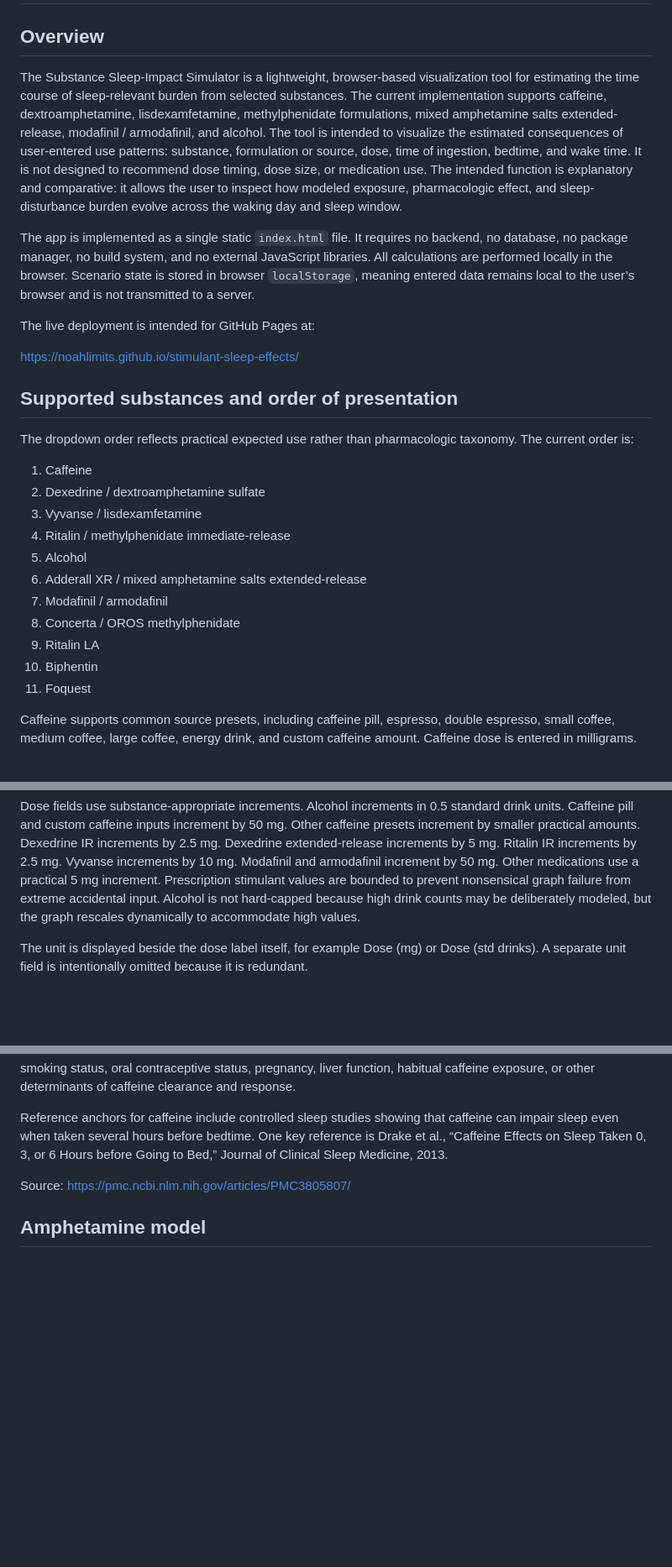
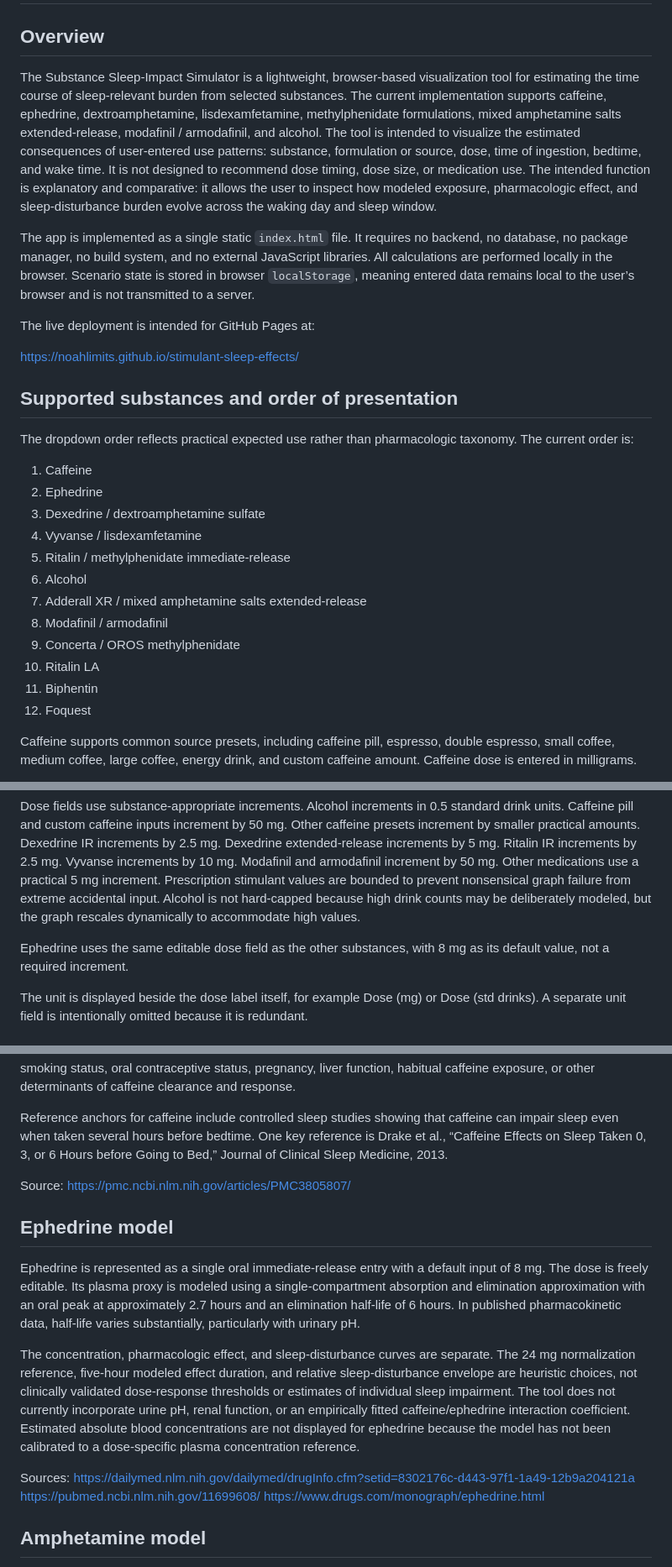
Before and after one commit to noahlimits/stimulant-sleep-effects, a Markdown page: README.md, 3 parts joined by grey strips. Shown at 84% size. Drawn GitHub-style; blank space fills up the shorter version.

Commit message:
Document ephedrine model assumptions and default

```diff
--- a/README.md
+++ b/README.md
@@ -2,7 +2,7 @@
 
 ## Overview
 
-The Substance Sleep-Impact Simulator is a lightweight, browser-based visualization tool for estimating the time course of sleep-relevant burden from selected substances. The current implementation supports caffeine, dextroamphetamine, lisdexamfetamine, methylphenidate formulations, mixed amphetamine salts extended-release, modafinil / armodafinil, and alcohol. The tool is intended to visualize the estimated consequences of user-entered use patterns: substance, formulation or source, dose, time of ingestion, bedtime, and wake time. It is not designed to recommend dose timing, dose size, or medication use. The intended function is explanatory and comparative: it allows the user to inspect how modeled exposure, pharmacologic effect, and sleep-disturbance burden evolve across the waking day and sleep window.
+The Substance Sleep-Impact Simulator is a lightweight, browser-based visualization tool for estimating the time course of sleep-relevant burden from selected substances. The current implementation supports caffeine, ephedrine, dextroamphetamine, lisdexamfetamine, methylphenidate formulations, mixed amphetamine salts extended-release, modafinil / armodafinil, and alcohol. The tool is intended to visualize the estimated consequences of user-entered use patterns: substance, formulation or source, dose, time of ingestion, bedtime, and wake time. It is not designed to recommend dose timing, dose size, or medication use. The intended function is explanatory and comparative: it allows the user to inspect how modeled exposure, pharmacologic effect, and sleep-disturbance burden evolve across the waking day and sleep window.
 
 The app is implemented as a single static `index.html` file. It requires no backend, no database, no package manager, no build system, and no external JavaScript libraries. All calculations are performed locally in the browser. Scenario state is stored in browser `localStorage`, meaning entered data remains local to the user’s browser and is not transmitted to a server.
 
@@ -15,16 +15,17 @@ https://noahlimits.github.io/stimulant-sleep-effects/
 The dropdown order reflects practical expected use rather than pharmacologic taxonomy. The current order is:
 
 1. Caffeine
-2. Dexedrine / dextroamphetamine sulfate
-3. Vyvanse / lisdexamfetamine
-4. Ritalin / methylphenidate immediate-release
-5. Alcohol
-6. Adderall XR / mixed amphetamine salts extended-release
-7. Modafinil / armodafinil
-8. Concerta / OROS methylphenidate
-9. Ritalin LA
-10. Biphentin
-11. Foquest
+2. Ephedrine
+3. Dexedrine / dextroamphetamine sulfate
+4. Vyvanse / lisdexamfetamine
+5. Ritalin / methylphenidate immediate-release
+6. Alcohol
+7. Adderall XR / mixed amphetamine salts extended-release
+8. Modafinil / armodafinil
+9. Concerta / OROS methylphenidate
+10. Ritalin LA
+11. Biphentin
+12. Foquest
 
 Caffeine supports common source presets, including caffeine pill, espresso, double espresso, small coffee, medium coffee, large coffee, energy drink, and custom caffeine amount. Caffeine dose is entered in milligrams.
 
@@ -68,6 +69,8 @@ Time fields are editable manually and also support increment controls. The displ
 
 Dose fields use substance-appropriate increments. Alcohol increments in 0.5 standard drink units. Caffeine pill and custom caffeine inputs increment by 50 mg. Other caffeine presets increment by smaller practical amounts. Dexedrine IR increments by 2.5 mg. Dexedrine extended-release increments by 5 mg. Ritalin IR increments by 2.5 mg. Vyvanse increments by 10 mg. Modafinil and armodafinil increment by 50 mg. Other medications use a practical 5 mg increment. Prescription stimulant values are bounded to prevent nonsensical graph failure from extreme accidental input. Alcohol is not hard-capped because high drink counts may be deliberately modeled, but the graph rescales dynamically to accommodate high values.
 
+Ephedrine uses the same editable dose field as the other substances, with 8 mg as its default value, not a required increment.
+
 The unit is displayed beside the dose label itself, for example Dose (mg) or Dose (std drinks). A separate unit field is intentionally omitted because it is redundant.
 
 ## Caffeine model
@@ -82,6 +85,17 @@ Reference anchors for caffeine include controlled sleep studies showing that caf
 
 Source:
 https://pmc.ncbi.nlm.nih.gov/articles/PMC3805807/
+
+## Ephedrine model
+
+Ephedrine is represented as a single oral immediate-release entry with a default input of 8 mg. The dose is freely editable. Its plasma proxy is modeled using a single-compartment absorption and elimination approximation with an oral peak at approximately 2.7 hours and an elimination half-life of 6 hours. In published pharmacokinetic data, half-life varies substantially, particularly with urinary pH.
+
+The concentration, pharmacologic effect, and sleep-disturbance curves are separate. The 24 mg normalization reference, five-hour modeled effect duration, and relative sleep-disturbance envelope are heuristic choices, not clinically validated dose-response thresholds or estimates of individual sleep impairment. The tool does not currently incorporate urine pH, renal function, or an empirically fitted caffeine/ephedrine interaction coefficient. Estimated absolute blood concentrations are not displayed for ephedrine because the model has not been calibrated to a dose-specific plasma concentration reference.
+
+Sources:
+https://dailymed.nlm.nih.gov/dailymed/drugInfo.cfm?setid=8302176c-d443-97f1-1a49-12b9a204121a
+https://pubmed.ncbi.nlm.nih.gov/11699608/
+https://www.drugs.com/monograph/ephedrine.html
 
 ## Amphetamine model
 
```
